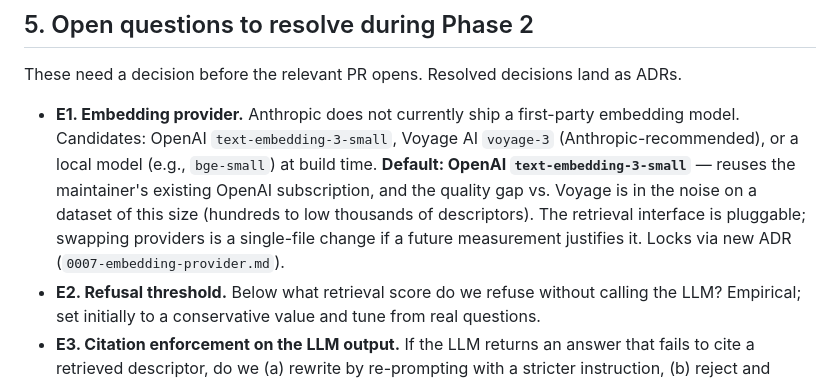
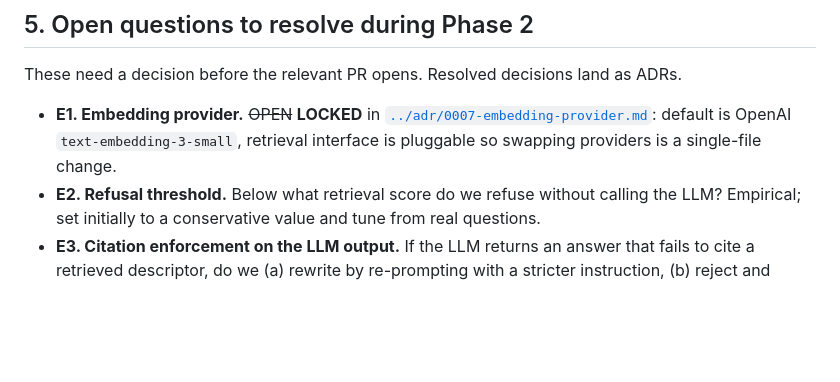
Before and after one commit to scott29kelly/far-country, a Markdown page: docs/specs/phase-2-browse-ui.md, the part around the change. GitHub-like rendering; blank space fills up the shorter version.

```diff
--- a/docs/specs/phase-2-browse-ui.md
+++ b/docs/specs/phase-2-browse-ui.md
@@ -156,7 +156,7 @@ The phase is complete when all of:
 
 These need a decision before the relevant PR opens. Resolved decisions land as ADRs.
 
-- **E1. Embedding provider.** Anthropic does not currently ship a first-party embedding model. Candidates: OpenAI `text-embedding-3-small`, Voyage AI `voyage-3` (Anthropic-recommended), or a local model (e.g., `bge-small`) at build time. **Default: OpenAI `text-embedding-3-small`** — reuses the maintainer's existing OpenAI subscription, and the quality gap vs. Voyage is in the noise on a dataset of this size (hundreds to low thousands of descriptors). The retrieval interface is pluggable; swapping providers is a single-file change if a future measurement justifies it. Locks via new ADR (`0007-embedding-provider.md`).
+- **E1. Embedding provider.** ~~OPEN~~ **LOCKED** in [`../adr/0007-embedding-provider.md`](../adr/0007-embedding-provider.md): default is OpenAI `text-embedding-3-small`, retrieval interface is pluggable so swapping providers is a single-file change.
 - **E2. Refusal threshold.** Below what retrieval score do we refuse without calling the LLM? Empirical; set initially to a conservative value and tune from real questions.
 - **E3. Citation enforcement on the LLM output.** If the LLM returns an answer that fails to cite a retrieved descriptor, do we (a) rewrite by re-prompting with a stricter instruction, (b) reject and surface a refusal, or (c) both with a retry budget? Recommend (c) with a single retry.
 - **E4. Search index strategy.** MiniSearch client-side is recommended for the dataset size we expect through Phase 2. If the dataset exceeds ~5 MB serialized, move to a server-side route. Decide at first real measurement.
```
Also changed, not shown: docs/adr/0007-embedding-provider.md (added, +48 -0 lines).
